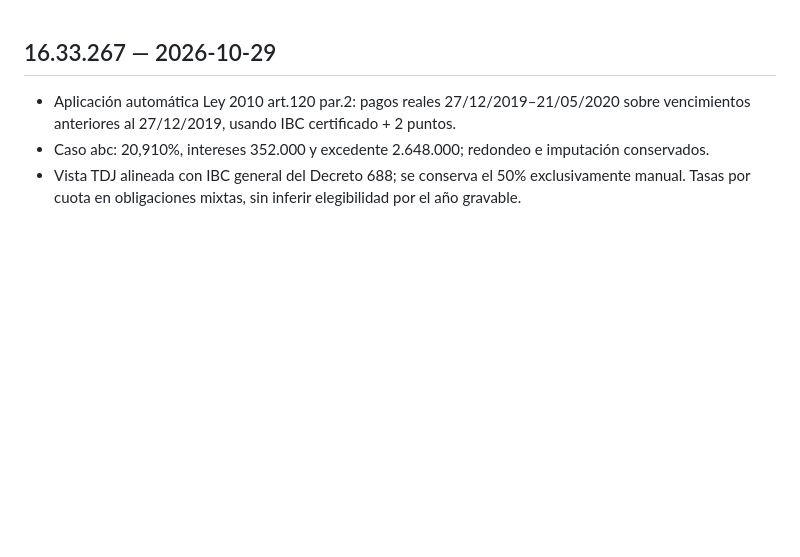
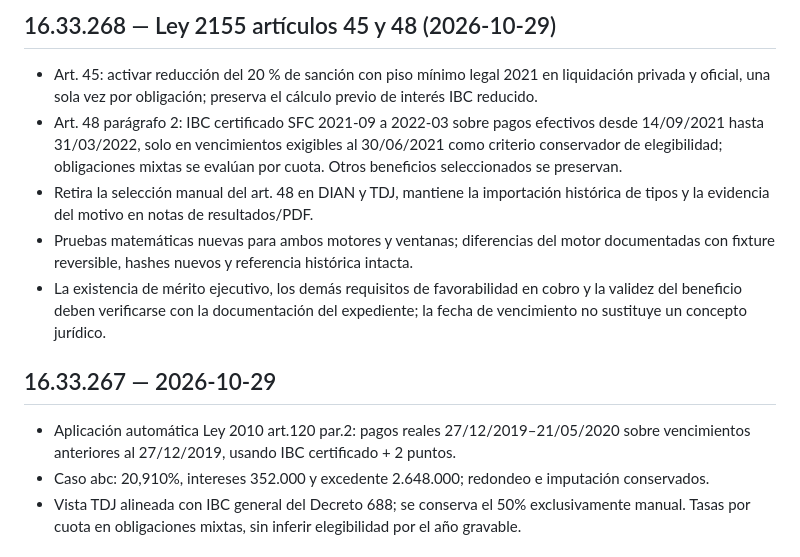
Before and after one commit to johnnataning9638/Liquidador, a Markdown page: CHANGELOG.md, the part around the change. Rendered like a GitHub page; blank space fills up the shorter version.

Commit message:
docs: registro normativo y técnico versión 16.33.268

```diff
--- a/CHANGELOG.md
+++ b/CHANGELOG.md
@@ -1,3 +1,11 @@
+## 16.33.268 — Ley 2155 artículos 45 y 48 (2026-10-29)
+
+- Art. 45: activar reducción del 20 % de sanción con piso mínimo legal 2021 en liquidación privada y oficial, una sola vez por obligación; preserva el cálculo previo de interés IBC reducido.
+- Art. 48 parágrafo 2: IBC certificado SFC 2021-09 a 2022-03 sobre pagos efectivos desde 14/09/2021 hasta 31/03/2022, solo en vencimientos exigibles al 30/06/2021 como criterio conservador de elegibilidad; obligaciones mixtas se evalúan por cuota. Otros beneficios seleccionados se preservan.
+- Retira la selección manual del art. 48 en DIAN y TDJ, mantiene la importación histórica de tipos y la evidencia del motivo en notas de resultados/PDF.
+- Pruebas matemáticas nuevas para ambos motores y ventanas; diferencias del motor documentadas con fixture reversible, hashes nuevos y referencia histórica intacta.
+- La existencia de mérito ejecutivo, los demás requisitos de favorabilidad en cobro y la validez del beneficio deben verificarse con la documentación del expediente; la fecha de vencimiento no sustituye un concepto jurídico.
+
 ## 16.33.267 — 2026-10-29
 
 - Aplicación automática Ley 2010 art.120 par.2: pagos reales 27/12/2019–21/05/2020 sobre vencimientos anteriores al 27/12/2019, usando IBC certificado + 2 puntos.
```
